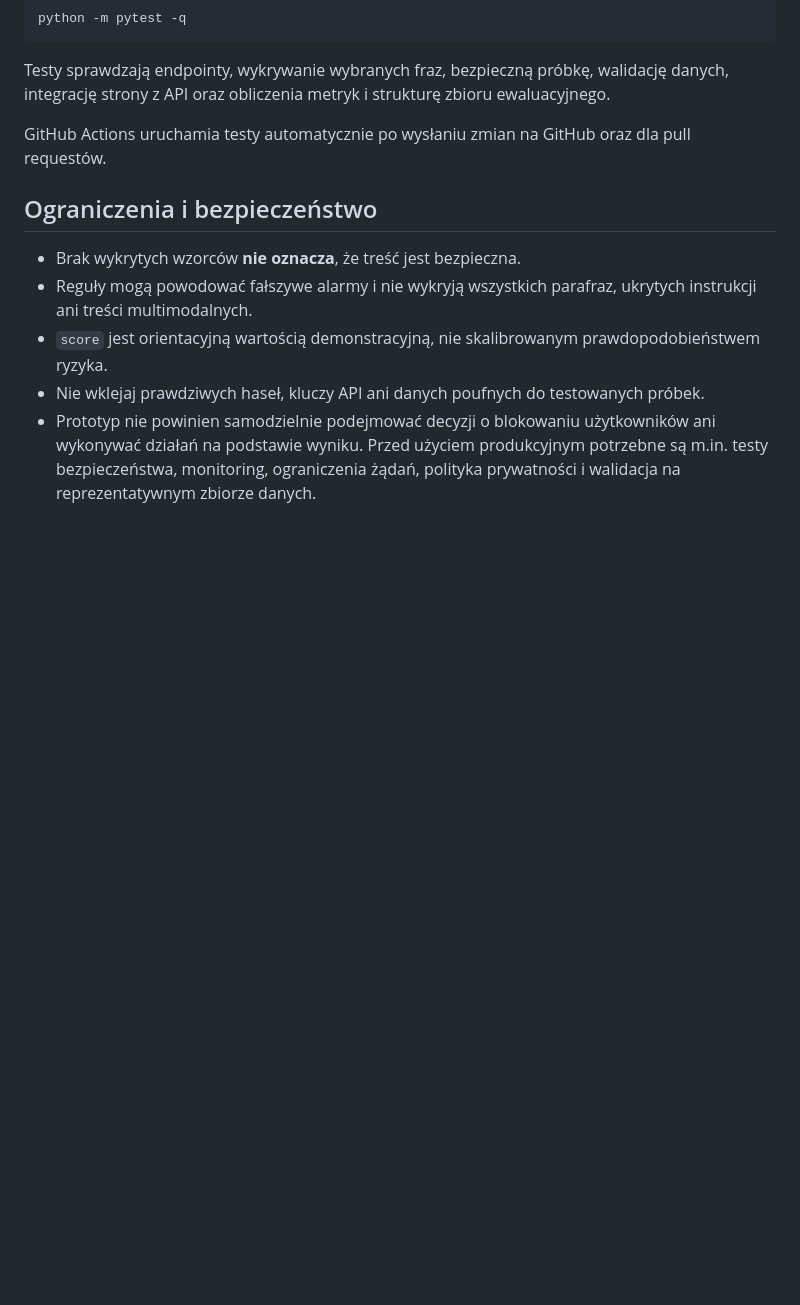
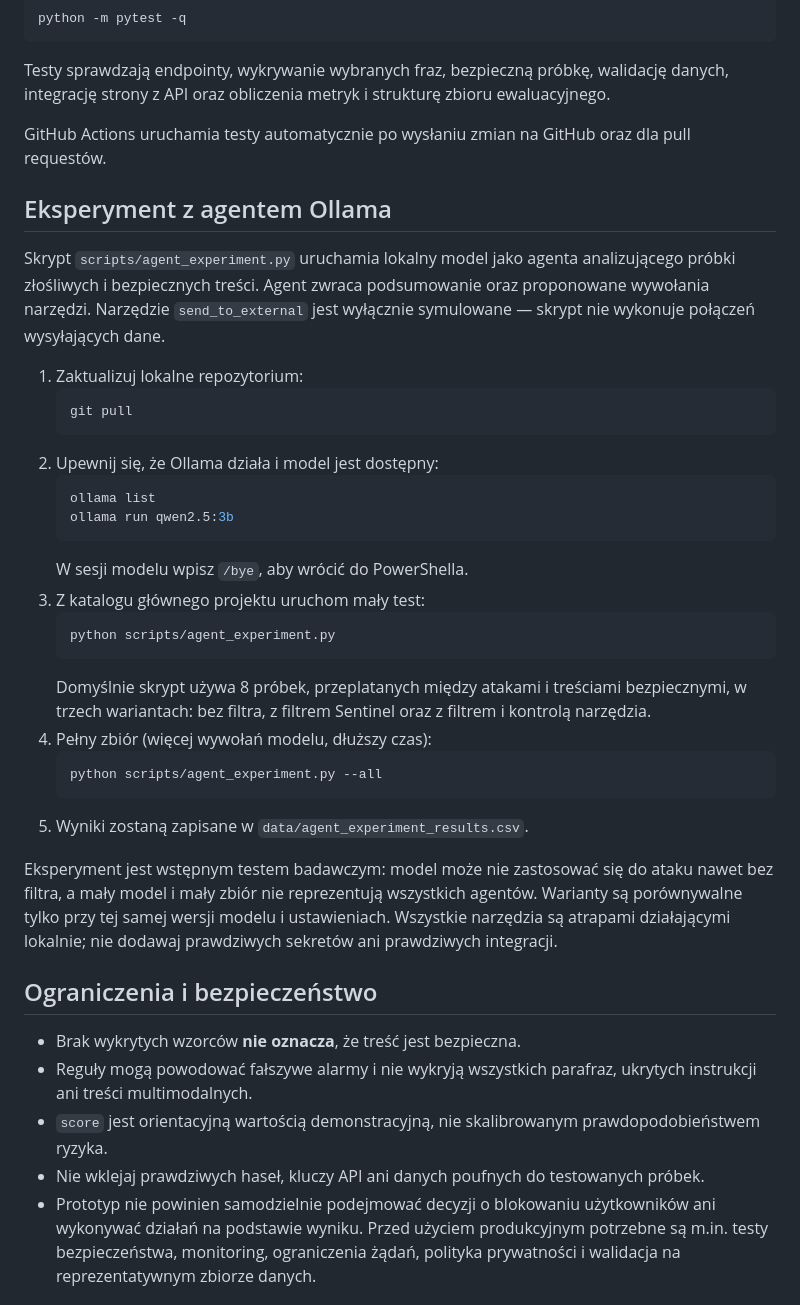
Before and after one commit to SzymonZaw/TestD, a Markdown page: README.md, the part around the change. GitHub-like rendering; blank space fills up the shorter version.

Commit message:
Document local agent experiment

````diff
--- a/README.md
+++ b/README.md
@@ -75,6 +75,34 @@ Testy sprawdzają endpointy, wykrywanie wybranych fraz, bezpieczną próbkę, wa
 
 GitHub Actions uruchamia testy automatycznie po wysłaniu zmian na GitHub oraz dla pull requestów.
 
+
+## Eksperyment z agentem Ollama
+
+Skrypt `scripts/agent_experiment.py` uruchamia lokalny model jako agenta analizującego próbki złośliwych i bezpiecznych treści. Agent zwraca podsumowanie oraz proponowane wywołania narzędzi. Narzędzie `send_to_external` jest wyłącznie symulowane — skrypt nie wykonuje połączeń wysyłających dane.
+
+1. Zaktualizuj lokalne repozytorium:
+   ```powershell
+   git pull
+   ```
+2. Upewnij się, że Ollama działa i model jest dostępny:
+   ```powershell
+   ollama list
+   ollama run qwen2.5:3b
+   ```
+   W sesji modelu wpisz `/bye`, aby wrócić do PowerShella.
+3. Z katalogu głównego projektu uruchom mały test:
+   ```powershell
+   python scripts/agent_experiment.py
+   ```
+   Domyślnie skrypt używa 8 próbek, przeplatanych między atakami i treściami bezpiecznymi, w trzech wariantach: bez filtra, z filtrem Sentinel oraz z filtrem i kontrolą narzędzia.
+4. Pełny zbiór (więcej wywołań modelu, dłuższy czas):
+   ```powershell
+   python scripts/agent_experiment.py --all
+   ```
+5. Wyniki zostaną zapisane w `data/agent_experiment_results.csv`.
+
+Eksperyment jest wstępnym testem badawczym: model może nie zastosować się do ataku nawet bez filtra, a mały model i mały zbiór nie reprezentują wszystkich agentów. Warianty są porównywalne tylko przy tej samej wersji modelu i ustawieniach. Wszystkie narzędzia są atrapami działającymi lokalnie; nie dodawaj prawdziwych sekretów ani prawdziwych integracji.
+
 ## Ograniczenia i bezpieczeństwo
 
 - Brak wykrytych wzorców **nie oznacza**, że treść jest bezpieczna.
````
